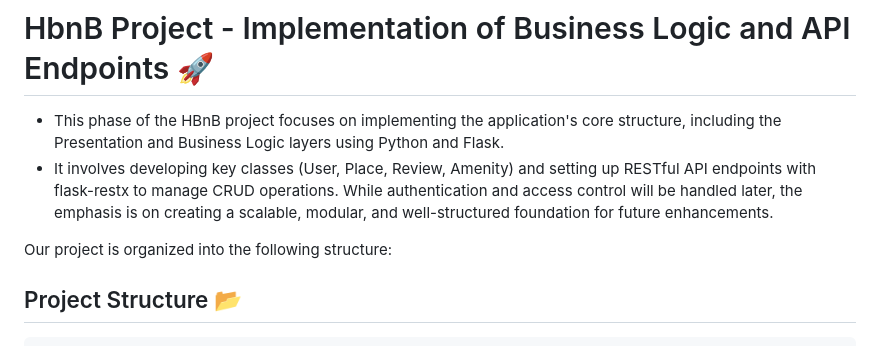
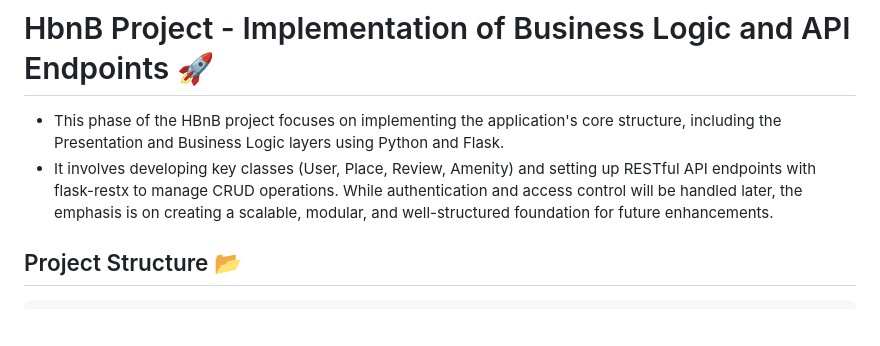
Before and after one commit to vlldnt/holbertonschool-hbnb, a Markdown page: part2/hbnb/README.md, the part around the change. Rendered like a GitHub page; blank space fills up the shorter version.

Commit message:
Remove redundant line from README.md for clarity

```diff
--- a/part2/hbnb/README.md
+++ b/part2/hbnb/README.md
@@ -3,7 +3,6 @@
 - This phase of the HBnB project focuses on implementing the application's core structure, including the Presentation and Business Logic layers using Python and Flask.
 - It involves developing key classes (User, Place, Review, Amenity) and setting up RESTful API endpoints with flask-restx to manage CRUD operations. While authentication and access control will be handled later, the emphasis is on creating a scalable, modular, and well-structured foundation for future enhancements.
 
-Our project is organized into the following structure:
 
 ## Project Structure 📂
 
```
